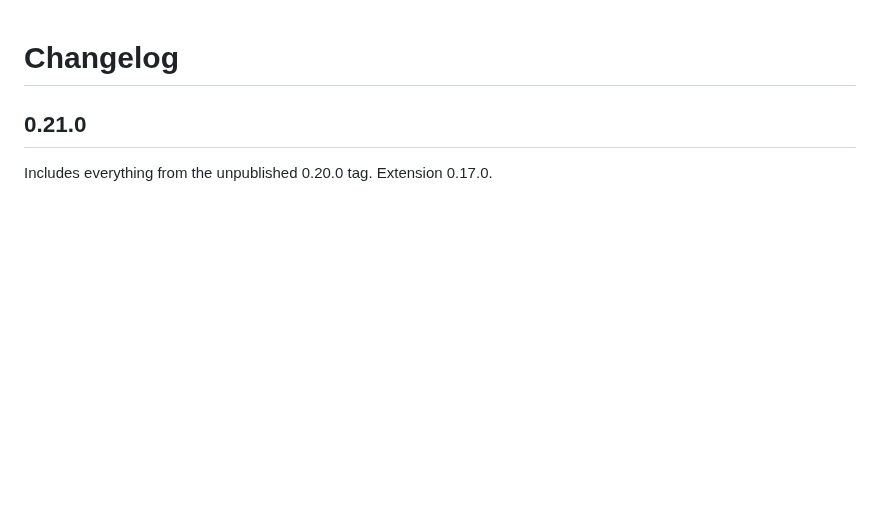
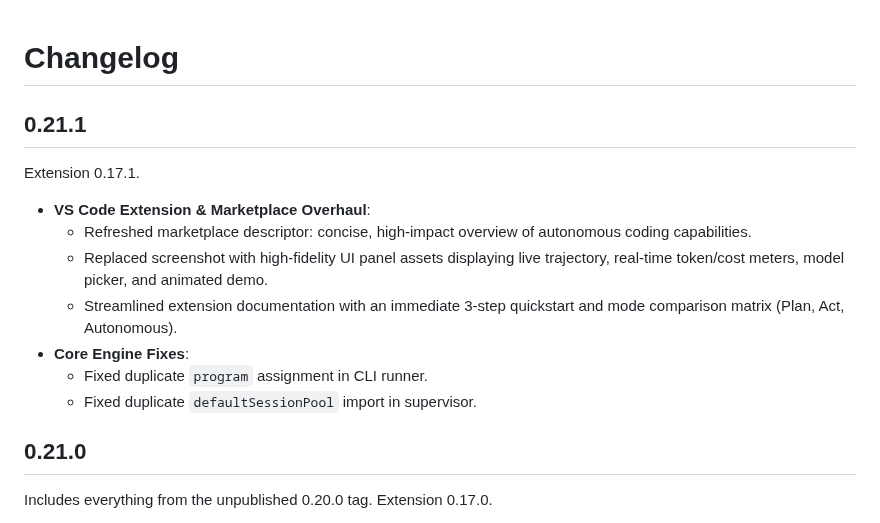
Before and after one commit to yaegerbomb42/omnexx, a Markdown page: CHANGELOG.md, the part around the change. Rendered like a GitHub page; blank space fills up the shorter version.

```diff
--- a/CHANGELOG.md
+++ b/CHANGELOG.md
@@ -1,4 +1,16 @@
 # Changelog
+
+## 0.21.1
+
+Extension 0.17.1.
+
+- **VS Code Extension & Marketplace Overhaul**:
+  - Refreshed marketplace descriptor: concise, high-impact overview of autonomous coding capabilities.
+  - Replaced screenshot with high-fidelity UI panel assets displaying live trajectory, real-time token/cost meters, model picker, and animated demo.
+  - Streamlined extension documentation with an immediate 3-step quickstart and mode comparison matrix (Plan, Act, Autonomous).
+- **Core Engine Fixes**:
+  - Fixed duplicate `program` assignment in CLI runner.
+  - Fixed duplicate `defaultSessionPool` import in supervisor.
 
 ## 0.21.0
 
```
Also changed, not shown: WHY.md (added, +42 -0 lines), agent_mod_requests.md (added, +7 -0 lines), vscode/README.md (+39 -46 lines), vscode/media/model-picker.png (added), vscode/media/panel.png (added), vscode/media/screenshot.png, 6 other files.
